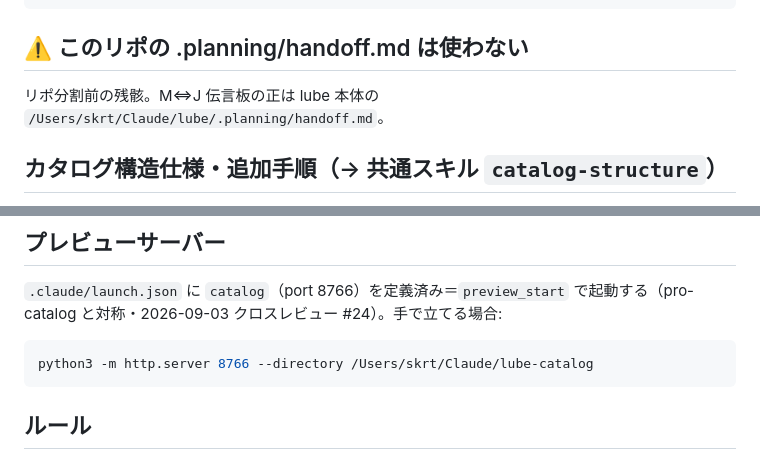
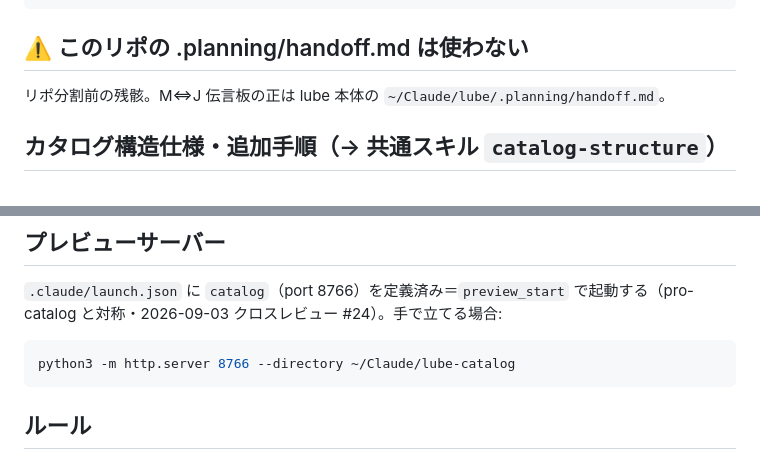
Before and after one commit to skrt/lube-catalog, a Markdown page: CLAUDE.md, 2 parts joined by grey strips. Rendered like a GitHub page.

Commit message:
docs: 絶対パス /Users/skrt/… を ~/Claude/… に置換（メイン/サブ PC 両対応）
Co-Authored-By: Claude Fable 5.1 <noreply@anthropic.com>

````diff
--- a/CLAUDE.md
+++ b/CLAUDE.md
@@ -11,7 +11,7 @@ previews/           # 各コンポーネントの HTML プレビューファイ
 
 ## ⚠️ このリポの .planning/handoff.md は使わない
 
-リポ分割前の残骸。M⇔J 伝言板の正は lube 本体の `/Users/skrt/Claude/lube/.planning/handoff.md`。
+リポ分割前の残骸。M⇔J 伝言板の正は lube 本体の `~/Claude/lube/.planning/handoff.md`。
 
 ## カタログ構造仕様・追加手順（→ 共通スキル `catalog-structure`）
 
@@ -28,7 +28,7 @@ previews/           # 各コンポーネントの HTML プレビューファイ
 `.claude/launch.json` に `catalog`（port 8766）を定義済み＝`preview_start` で起動する（pro-catalog と対称・2026-09-03 クロスレビュー #24）。手で立てる場合:
 
 ```bash
-python3 -m http.server 8766 --directory /Users/skrt/Claude/lube-catalog
+python3 -m http.server 8766 --directory ~/Claude/lube-catalog
 ```
 
 ## ルール
````
